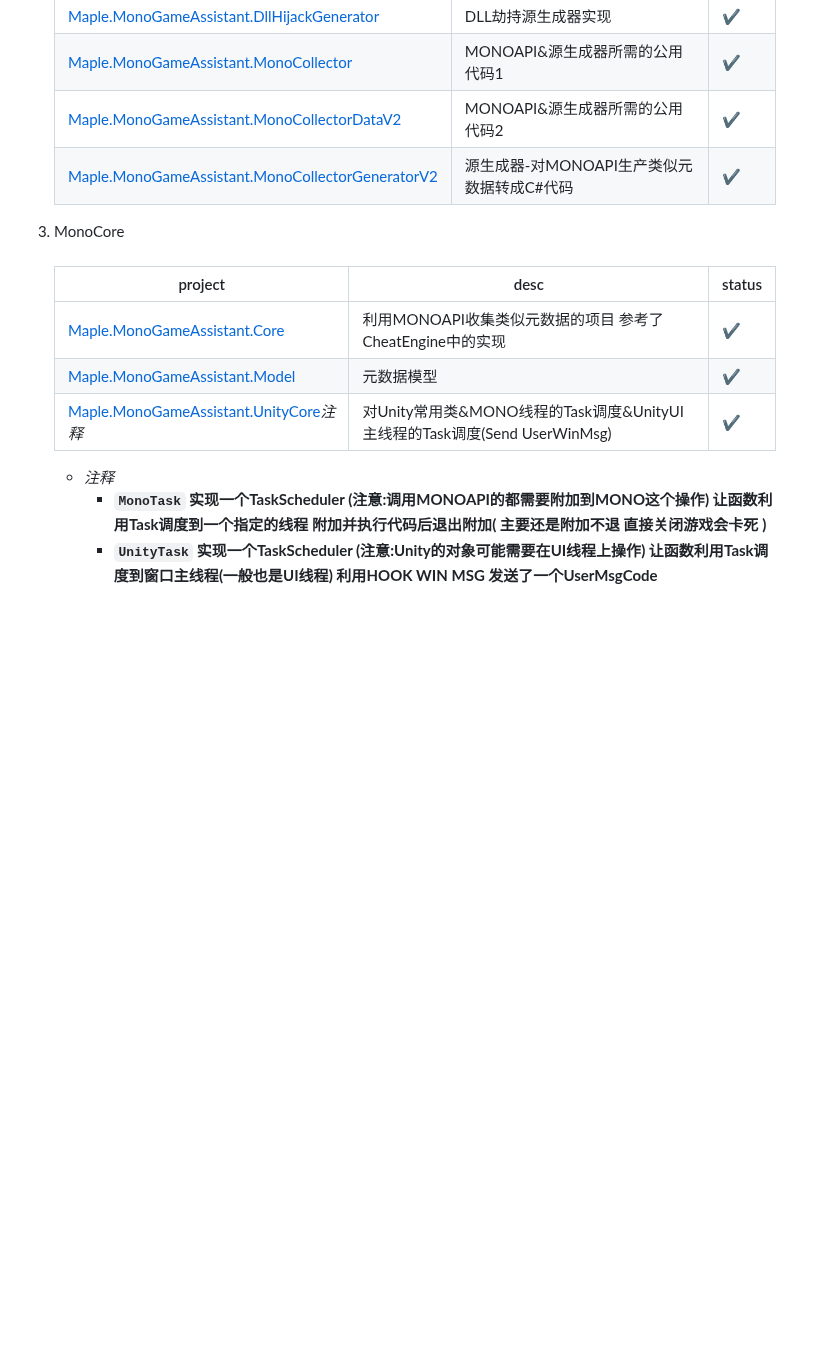
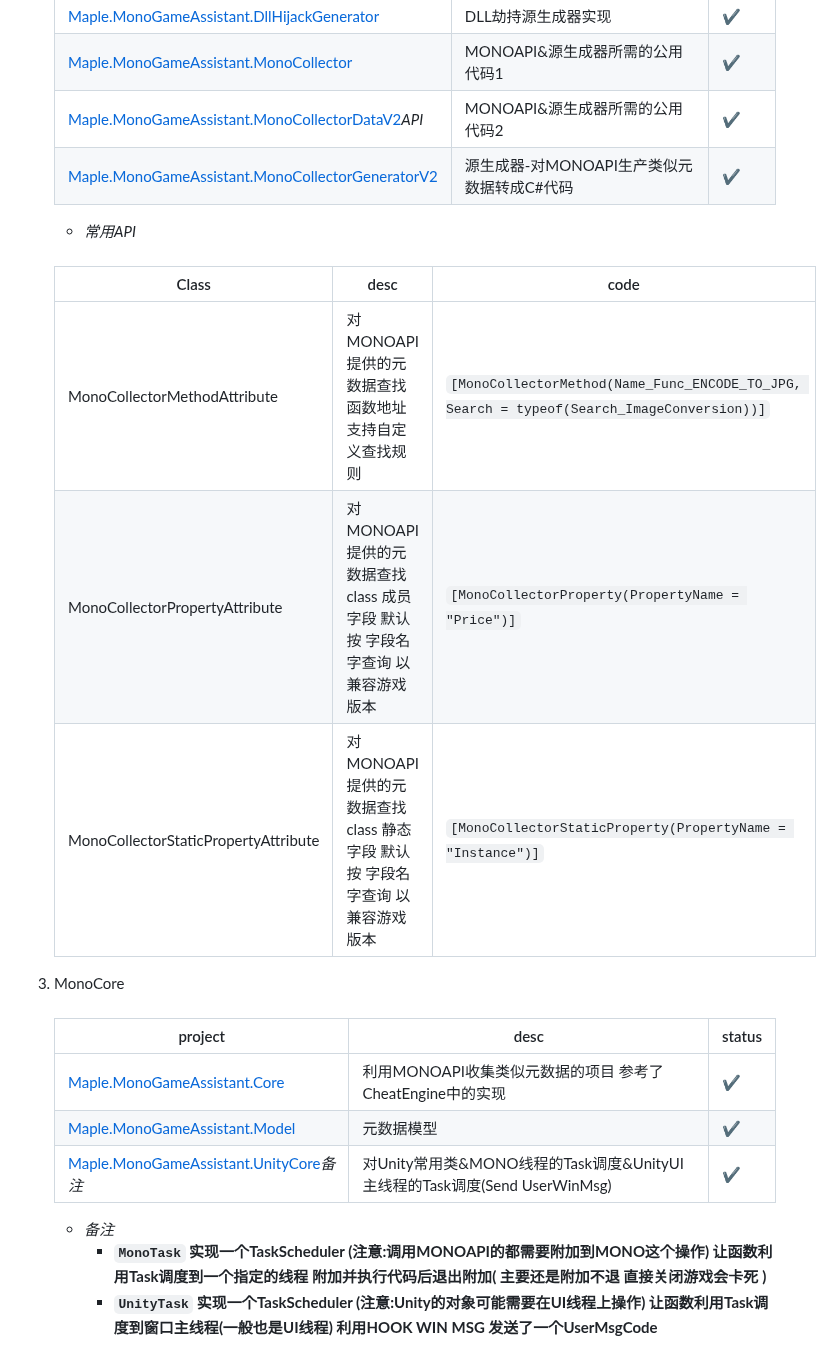
Before and after one commit to blackmaple/Maple.MonoGameAssistant, a Markdown page: README.md, the part around the change. Drawn GitHub-style; blank space fills up the shorter version.

```diff
--- a/README.md
+++ b/README.md
@@ -40,8 +40,17 @@
       |  [Maple.MonoGameAssistant.DllHijackData](https://github.com/blackmaple/Maple.MonoGameAssistant/tree/main/Maple.MonoGameAssistant.DllHijackData)|  DLL劫持源生成器所需的公用代码  |  ✔  |
       |  [Maple.MonoGameAssistant.DllHijackGenerator](https://github.com/blackmaple/Maple.MonoGameAssistant/tree/main/Maple.MonoGameAssistant.DllHijackGenerator)|  DLL劫持源生成器实现  |  ✔  |
       |  [Maple.MonoGameAssistant.MonoCollector](https://github.com/blackmaple/Maple.MonoGameAssistant/tree/main/Maple.MonoGameAssistant.MonoCollector)| MONOAPI&源生成器所需的公用代码1 |  ✔  |
-      |  [Maple.MonoGameAssistant.MonoCollectorDataV2](https://github.com/blackmaple/Maple.MonoGameAssistant/tree/main/Maple.MonoGameAssistant.MonoCollectorDataV2)|   MONOAPI&源生成器所需的公用代码2  |  ✔  |
+      |  [Maple.MonoGameAssistant.MonoCollectorDataV2](https://github.com/blackmaple/Maple.MonoGameAssistant/tree/main/Maple.MonoGameAssistant.MonoCollectorDataV2)*API*|   MONOAPI&源生成器所需的公用代码2  |  ✔  |
       |  [Maple.MonoGameAssistant.MonoCollectorGeneratorV2](https://github.com/blackmaple/Maple.MonoGameAssistant/tree/main/Maple.MonoGameAssistant.MonoCollectorGeneratorV2)|  源生成器-对MONOAPI生产类似元数据转成C#代码 |  ✔  |
+
+      - *常用API*
+
+        ###
+       |  Class                                   |  desc                                                                                            |      code      |
+       |  -------------------------------         |  ----------------------------------------------------------------------------------------------  |      ----      |
+       |  MonoCollectorMethodAttribute            |      对MONOAPI 提供的元数据查找函数地址 支持自定义查找规则                                        |    `[MonoCollectorMethod(Name_Func_ENCODE_TO_JPG, Search = typeof(Search_ImageConversion))]`      |
+       |  MonoCollectorPropertyAttribute          |      对MONOAPI 提供的元数据查找class 成员字段 默认按 字段名字查询 以兼容游戏版本                  |    `[MonoCollectorProperty(PropertyName = "Price")]`      |
+       |  MonoCollectorStaticPropertyAttribute    |      对MONOAPI 提供的元数据查找class 静态字段 默认按 字段名字查询 以兼容游戏版本                  |    `[MonoCollectorStaticProperty(PropertyName = "Instance")]`      |
 
 3.  MonoCore
 
@@ -50,9 +59,9 @@
       |  -------------------------------  |  ----------------------------------------------------------------------------------------------  |  ------  |
       |  [Maple.MonoGameAssistant.Core](https://github.com/blackmaple/Maple.MonoGameAssistant/tree/main/Maple.MonoGameAssistant.Core)  |  利用MONOAPI收集类似元数据的项目 参考了CheatEngine中的实现  |  ✔  |
       |  [Maple.MonoGameAssistant.Model](https://github.com/blackmaple/Maple.MonoGameAssistant/tree/main/Maple.MonoGameAssistant.Model])  | 元数据模型  |  ✔  |
-      |  [Maple.MonoGameAssistant.UnityCore](https://github.com/blackmaple/Maple.MonoGameAssistant/tree/main/Maple.MonoGameAssistant.UnityCore)*注释*  | 对Unity常用类&MONO线程的Task调度&UnityUI主线程的Task调度(Send UserWinMsg)|  ✔  |
+      |  [Maple.MonoGameAssistant.UnityCore](https://github.com/blackmaple/Maple.MonoGameAssistant/tree/main/Maple.MonoGameAssistant.UnityCore)*备注*  | 对Unity常用类&MONO线程的Task调度&UnityUI主线程的Task调度(Send UserWinMsg)|  ✔  |
 
-      - *注释*
+      - *备注*
           -  **`MonoTask` 实现一个TaskScheduler (注意:调用MONOAPI的都需要附加到MONO这个操作) 让函数利用Task调度到一个指定的线程 附加并执行代码后退出附加( 主要还是附加不退 直接关闭游戏会卡死 )**
           -  **`UnityTask` 实现一个TaskScheduler (注意:Unity的对象可能需要在UI线程上操作) 让函数利用Task调度到窗口主线程(一般也是UI线程) 利用HOOK WIN MSG 发送了一个UserMsgCode**
 
```
